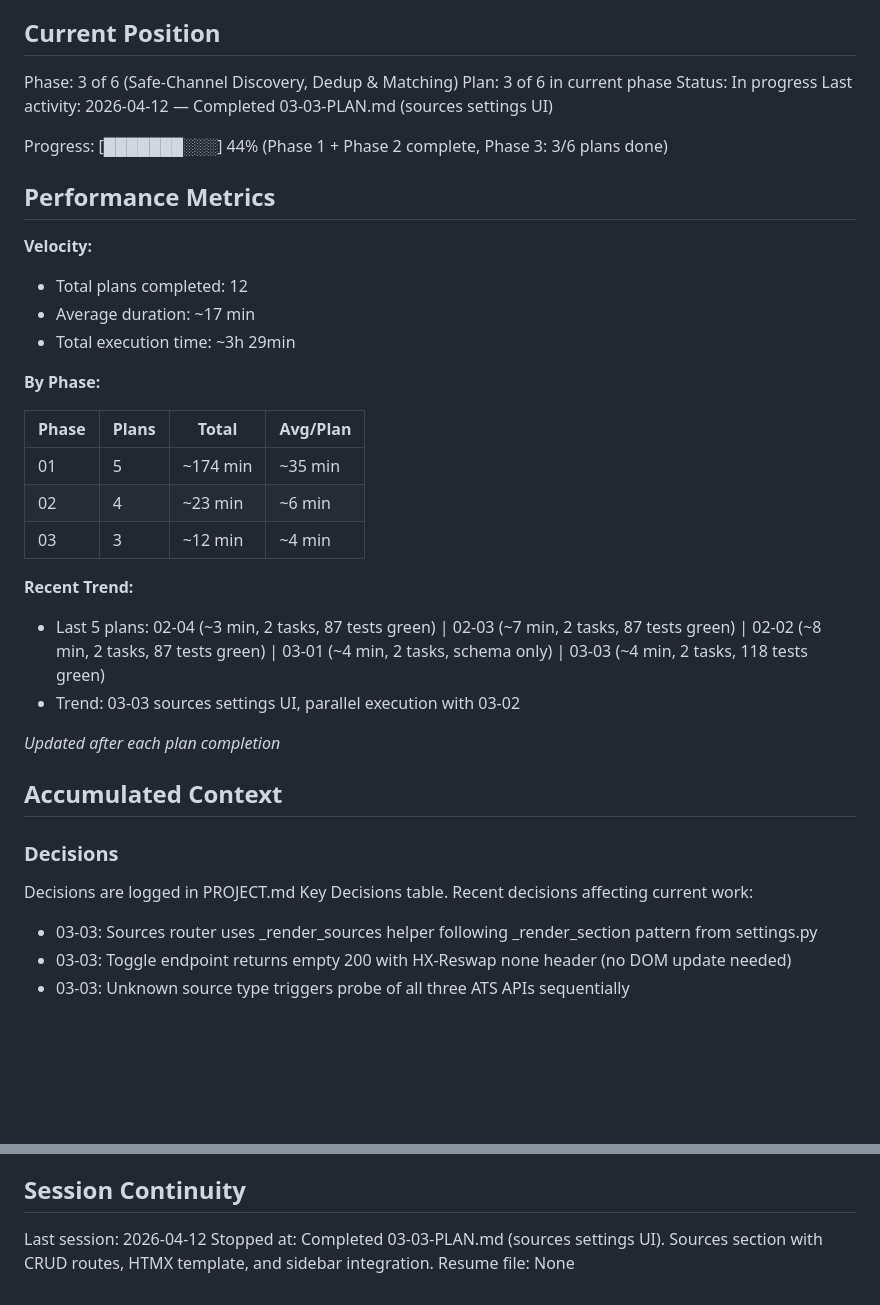
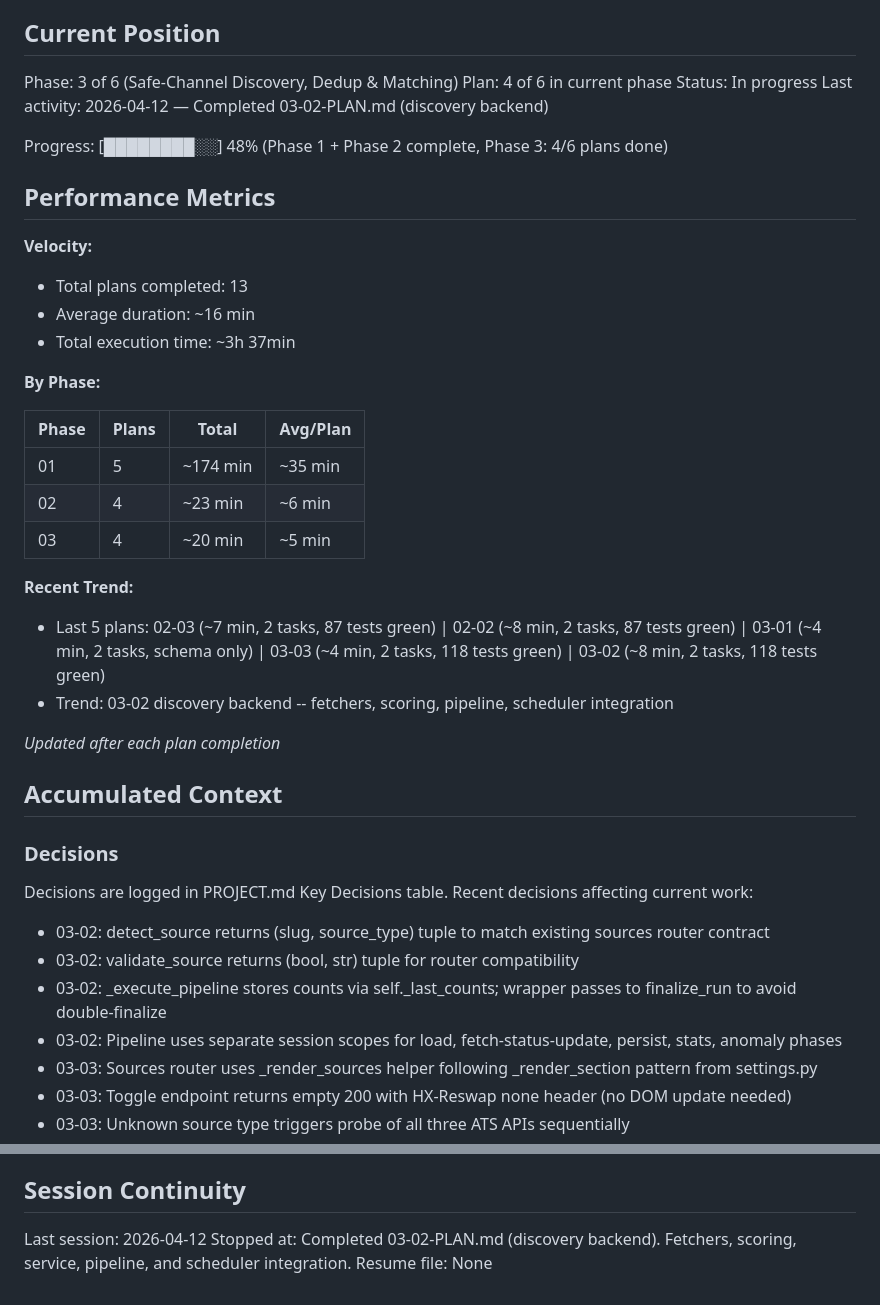
Before and after one commit to fabsynet/job_application_app, a Markdown page: .planning/STATE.md, 2 parts joined by grey strips. Rendered like a GitHub page; blank space fills up the shorter version.

Commit message:
docs(03-02): complete discovery-backend plan
Tasks completed: 2/2
- Create fetchers, scoring, and service modules
- Create discovery pipeline and integrate with scheduler

SUMMARY: .planning/phases/03-safe-channel-discovery-dedup-matching/03-02-SUMMARY.md

Co-Authored-By: Claude Opus 4.6 (1M context) <noreply@anthropic.com>

```diff
--- a/.planning/STATE.md
+++ b/.planning/STATE.md
@@ -10,18 +10,18 @@ See: .planning/PROJECT.md (updated 2026-04-11)
 ## Current Position
 
 Phase: 3 of 6 (Safe-Channel Discovery, Dedup & Matching)
-Plan: 3 of 6 in current phase
+Plan: 4 of 6 in current phase
 Status: In progress
-Last activity: 2026-04-12 — Completed 03-03-PLAN.md (sources settings UI)
+Last activity: 2026-04-12 — Completed 03-02-PLAN.md (discovery backend)
 
-Progress: [███████░░░] 44% (Phase 1 + Phase 2 complete, Phase 3: 3/6 plans done)
+Progress: [████████░░] 48% (Phase 1 + Phase 2 complete, Phase 3: 4/6 plans done)
 
 ## Performance Metrics
 
 **Velocity:**
-- Total plans completed: 12
-- Average duration: ~17 min
-- Total execution time: ~3h 29min
+- Total plans completed: 13
+- Average duration: ~16 min
+- Total execution time: ~3h 37min
 
 **By Phase:**
 
@@ -29,11 +29,11 @@ Progress: [███████░░░] 44% (Phase 1 + Phase 2 complete, Phas
 |-------|-------|----------|----------|
 | 01    | 5     | ~174 min | ~35 min  |
 | 02    | 4     | ~23 min  | ~6 min   |
-| 03    | 3     | ~12 min  | ~4 min   |
+| 03    | 4     | ~20 min  | ~5 min   |
 
 **Recent Trend:**
-- Last 5 plans: 02-04 (~3 min, 2 tasks, 87 tests green) | 02-03 (~7 min, 2 tasks, 87 tests green) | 02-02 (~8 min, 2 tasks, 87 tests green) | 03-01 (~4 min, 2 tasks, schema only) | 03-03 (~4 min, 2 tasks, 118 tests green)
-- Trend: 03-03 sources settings UI, parallel execution with 03-02
+- Last 5 plans: 02-03 (~7 min, 2 tasks, 87 tests green) | 02-02 (~8 min, 2 tasks, 87 tests green) | 03-01 (~4 min, 2 tasks, schema only) | 03-03 (~4 min, 2 tasks, 118 tests green) | 03-02 (~8 min, 2 tasks, 118 tests green)
+- Trend: 03-02 discovery backend -- fetchers, scoring, pipeline, scheduler integration
 
 *Updated after each plan completion*
 
@@ -44,6 +44,10 @@ Progress: [███████░░░] 44% (Phase 1 + Phase 2 complete, Phas
 Decisions are logged in PROJECT.md Key Decisions table.
 Recent decisions affecting current work:
 
+- 03-02: detect_source returns (slug, source_type) tuple to match existing sources router contract
+- 03-02: validate_source returns (bool, str) tuple for router compatibility
+- 03-02: _execute_pipeline stores counts via self._last_counts; wrapper passes to finalize_run to avoid double-finalize
+- 03-02: Pipeline uses separate session scopes for load, fetch-status-update, persist, stats, anomaly phases
 - 03-03: Sources router uses _render_sources helper following _render_section pattern from settings.py
 - 03-03: Toggle endpoint returns empty 200 with HX-Reswap none header (no DOM update needed)
 - 03-03: Unknown source type triggers probe of all three ATS APIs sequentially
@@ -131,5 +135,5 @@ None.
 ## Session Continuity
 
 Last session: 2026-04-12
-Stopped at: Completed 03-03-PLAN.md (sources settings UI). Sources section with CRUD routes, HTMX template, and sidebar integration.
+Stopped at: Completed 03-02-PLAN.md (discovery backend). Fetchers, scoring, service, pipeline, and scheduler integration.
 Resume file: None
```
Also changed, not shown: 1 other file.
